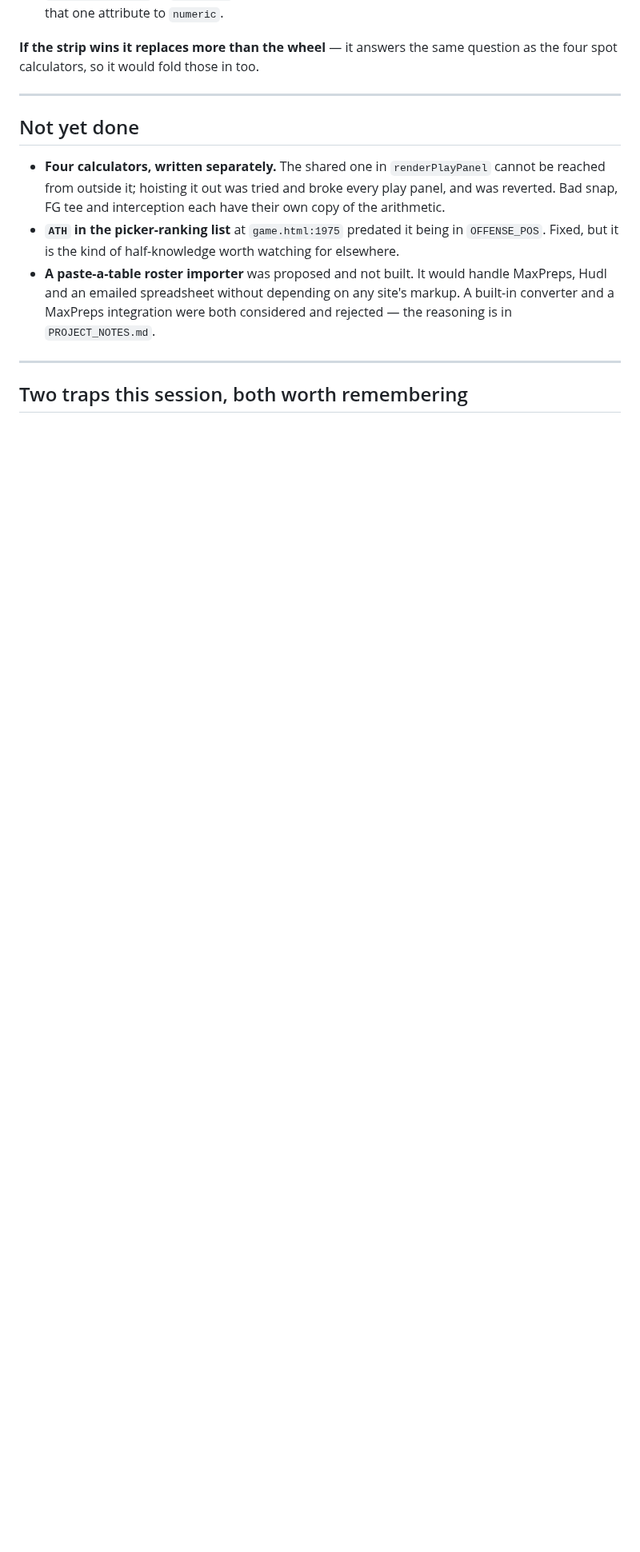
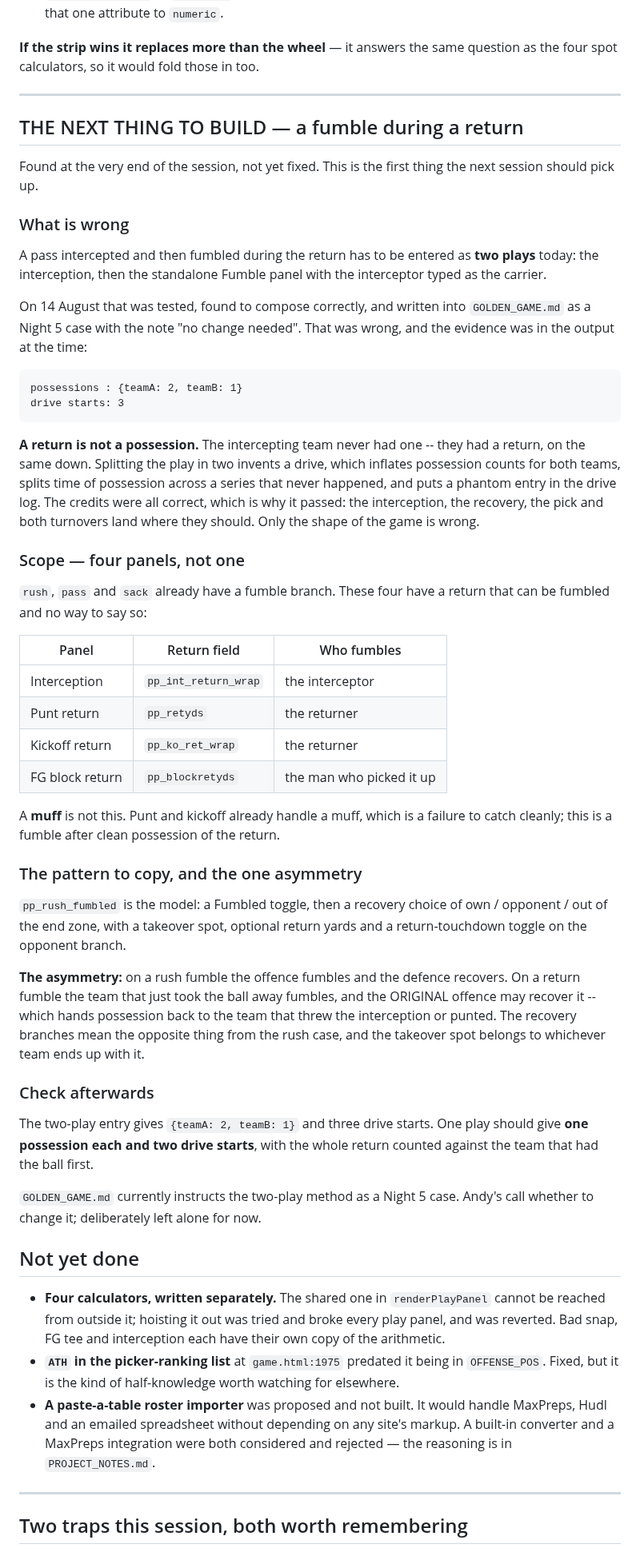
Before and after one commit to HUNTERGAMES69/statchat, a Markdown page: HANDOFF.md, the part around the change. Shown at 80% size. Rendered like a GitHub page; blank space fills up the shorter version.

````diff
--- a/HANDOFF.md
+++ b/HANDOFF.md
@@ -116,6 +116,72 @@ too.
 
 ---
 
+## THE NEXT THING TO BUILD — a fumble during a return
+
+Found at the very end of the session, not yet fixed. This is the first
+thing the next session should pick up.
+
+### What is wrong
+
+A pass intercepted and then fumbled during the return has to be entered
+as **two plays** today: the interception, then the standalone Fumble
+panel with the interceptor typed as the carrier.
+
+On 14 August that was tested, found to compose correctly, and written
+into `GOLDEN_GAME.md` as a Night 5 case with the note "no change needed".
+That was wrong, and the evidence was in the output at the time:
+
+```
+possessions : {teamA: 2, teamB: 1}
+drive starts: 3
+```
+
+**A return is not a possession.** The intercepting team never had one --
+they had a return, on the same down. Splitting the play in two invents a
+drive, which inflates possession counts for both teams, splits time of
+possession across a series that never happened, and puts a phantom entry
+in the drive log. The credits were all correct, which is why it passed:
+the interception, the recovery, the pick and both turnovers land where
+they should. Only the shape of the game is wrong.
+
+### Scope — four panels, not one
+
+`rush`, `pass` and `sack` already have a fumble branch. These four have a
+return that can be fumbled and no way to say so:
+
+| Panel | Return field | Who fumbles |
+|---|---|---|
+| Interception | `pp_int_return_wrap` | the interceptor |
+| Punt return | `pp_retyds` | the returner |
+| Kickoff return | `pp_ko_ret_wrap` | the returner |
+| FG block return | `pp_blockretyds` | the man who picked it up |
+
+A **muff** is not this. Punt and kickoff already handle a muff, which is
+a failure to catch cleanly; this is a fumble after clean possession of
+the return.
+
+### The pattern to copy, and the one asymmetry
+
+`pp_rush_fumbled` is the model: a Fumbled toggle, then a recovery choice
+of own / opponent / out of the end zone, with a takeover spot, optional
+return yards and a return-touchdown toggle on the opponent branch.
+
+**The asymmetry:** on a rush fumble the offence fumbles and the defence
+recovers. On a return fumble the team that just took the ball away
+fumbles, and the ORIGINAL offence may recover it -- which hands
+possession back to the team that threw the interception or punted. The
+recovery branches mean the opposite thing from the rush case, and the
+takeover spot belongs to whichever team ends up with it.
+
+### Check afterwards
+
+The two-play entry gives `{teamA: 2, teamB: 1}` and three drive starts.
+One play should give **one possession each and two drive starts**, with
+the whole return counted against the team that had the ball first.
+
+`GOLDEN_GAME.md` currently instructs the two-play method as a Night 5
+case. Andy's call whether to change it; deliberately left alone for now.
+
 ## Not yet done
 
 - **Four calculators, written separately.** The shared one in
````
Also changed, not shown: TODO.md (+17 -0 lines).
